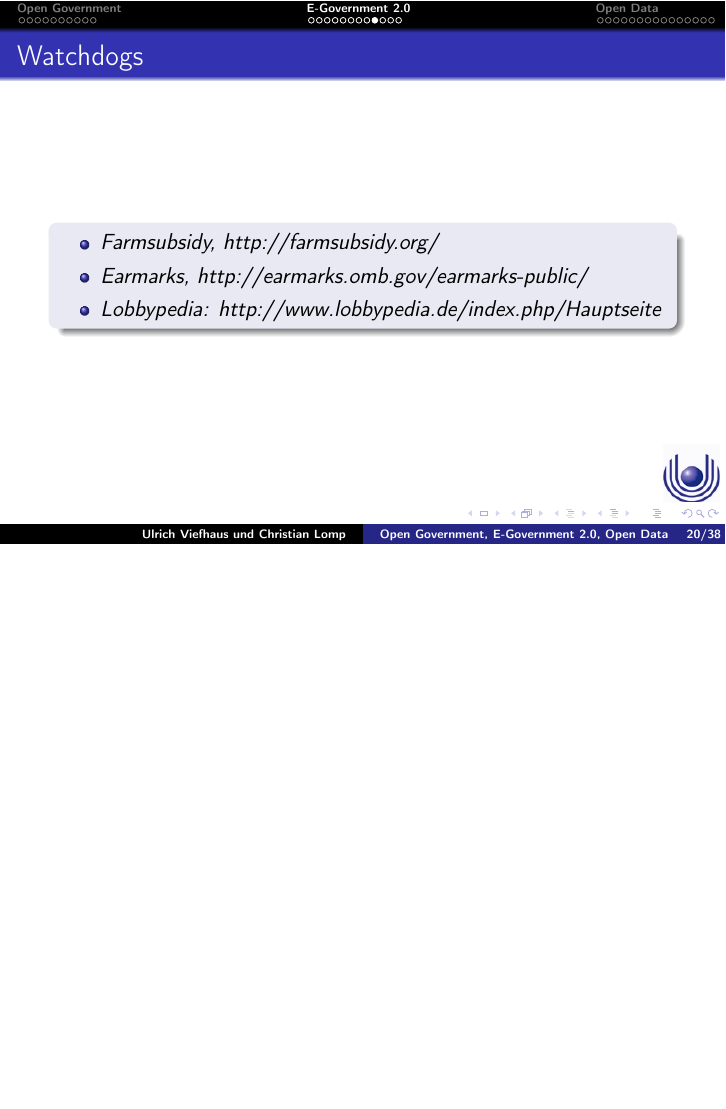
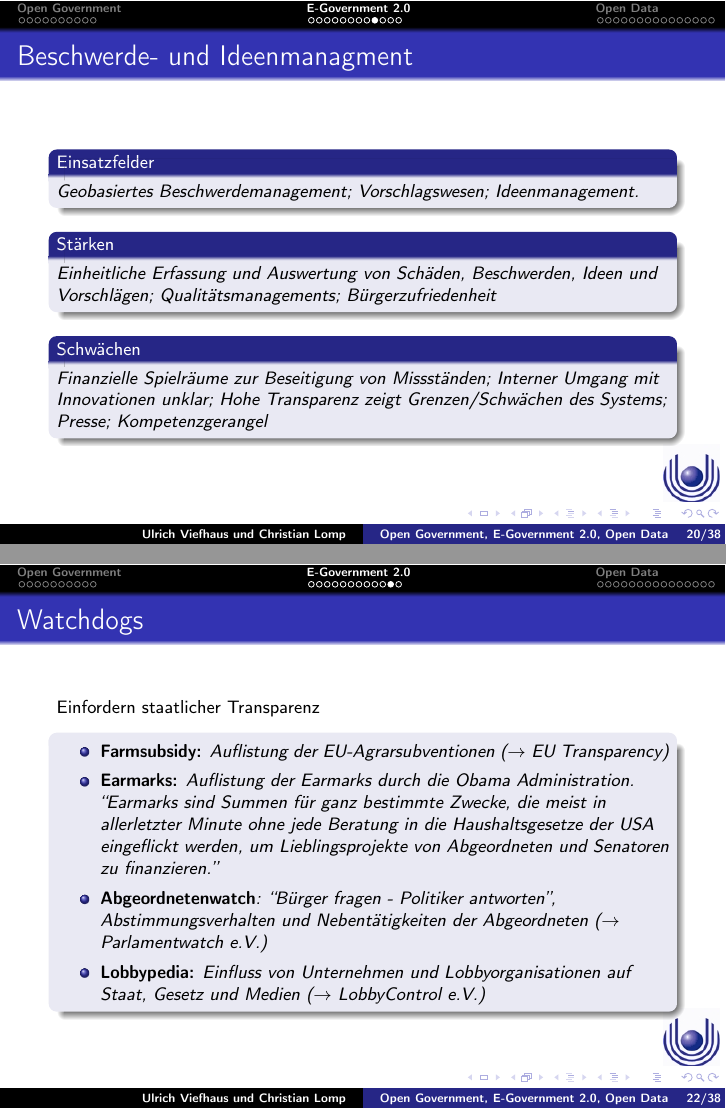
Before and after one commit to clomp/1916-E-Government-2.0, LaTeX slides (vortrag.tex, which reads christian.tex): page 20 of 38 before the commit and pages 20 and 22 of 38 after it, the two joined at a grey line, the shorter picture padded with empty space. Compiled offline with pdfLaTeX; the source files are stored in an older character set and shown here as Unicode.

Commit message:
Watchdogs eingefuegt

```diff
--- a/christian.tex
+++ b/christian.tex
@@ -240,19 +240,6 @@ Entmachtung der gewählten Vertreter; Desinteresse
 }}
 
 
-\frame{
-\frametitle{Watchdogs}
-
-\begin{kasten}
-\begin{itemize}
-\item Farmsubsidy, http://farmsubsidy.org/
-\item Earmarks, http://earmarks.omb.gov/earmarks-public/
-\item Lobbypedia: http://www.lobbypedia.de/index.php/Hauptseite
-%\item Abgeordnetenwatch: http://www.abgeordnetenwatch.de/
-\end{itemize}
-\end{kasten}
-
-}
 
 \frame{
 \frametitle{Beschwerde- und Ideenmanagment}
@@ -277,6 +265,24 @@ Finanzielle Spielräume zur Beseitigung von Missständen; Interner Umgang
 }
 
 
+\frame{
+\frametitle{Watchdogs}
+{\footnotesize
+Einfordern staatlicher Transparenz
+\begin{kasten}
+\begin{itemize}
+\item {\bf Farmsubsidy:} Auflistung der EU-Agrarsubventionen ($\rightarrow $ EU Transparency)
+\item {\bf Earmarks:} Auflistung der Earmarks durch die Obama Administration.
+``Earmarks sind Summen für ganz bestimmte Zwecke, die meist in allerletzter Minute ohne jede Beratung in die Haushaltsgesetze der USA eingeflickt
+werden, um Lieblingsprojekte von Abgeordneten und Senatoren zu finanzieren.''
+%``Große Koalition in Washington'', Klaus Jürgen Haller, Deutschlandfunk 2.1.2007
+\item {\bf Abgeordnetenwatch}: ``Bürger fragen - Politiker antworten'', Abstimmungsverhalten und Nebentätigkeiten der Abgeordneten ($\rightarrow $
+Parlamentwatch e.V.)
+\item {\bf Lobbypedia:} Einfluss von Unternehmen und Lobbyorganisationen auf Staat, Gesetz und Medien ($\rightarrow $ LobbyControl e.V.)
+\end{itemize}
+\end{kasten}
+}
+}
 
 
 
```
Also changed, not shown: christian.tex (7 more changed lines).
